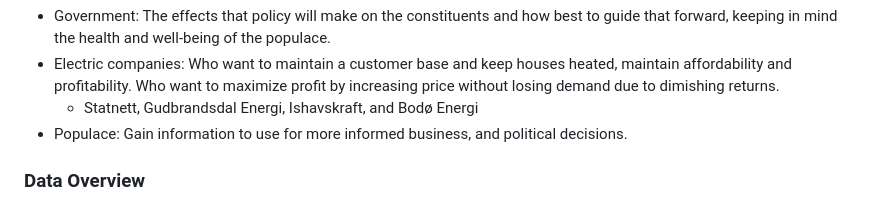
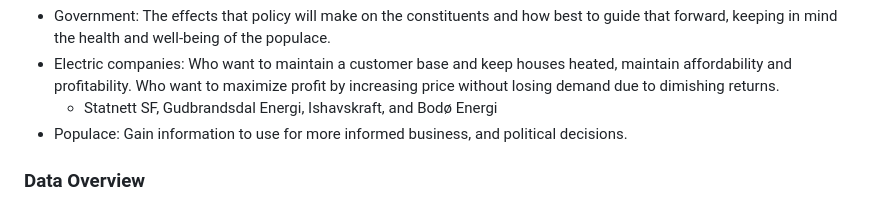
Before and after one commit to MartinOmasta/team_omega, a Markdown page: Deliverables/01_Capstone_Project_Charter.md, the part around one of its changes. GitHub-like rendering.

```diff
--- a/Deliverables/01_Capstone_Project_Charter.md
+++ b/Deliverables/01_Capstone_Project_Charter.md
@@ -75,7 +75,7 @@ __What might this stakeholder want to learn or do with the results?__
 __Your response__:
 - Government: The effects that policy will make on the constituents and how best to guide that forward, keeping in mind the health and well-being of the populace.
 - Electric companies: Who want to maintain a customer base and keep houses heated, maintain affordability and profitability. Who want to maximize profit by increasing price without losing demand due to dimishing returns.
-  - Statnett, Gudbrandsdal Energi, Ishavskraft, and Bodø Energi
+  - Statnett SF, Gudbrandsdal Energi, Ishavskraft, and Bodø Energi
 - Populace: Gain information to use for more informed business, and political decisions.
 
 
```
Also changed, not shown: other parts of Deliverables/01_Capstone_Project_Charter.md (+0 -2 lines).
